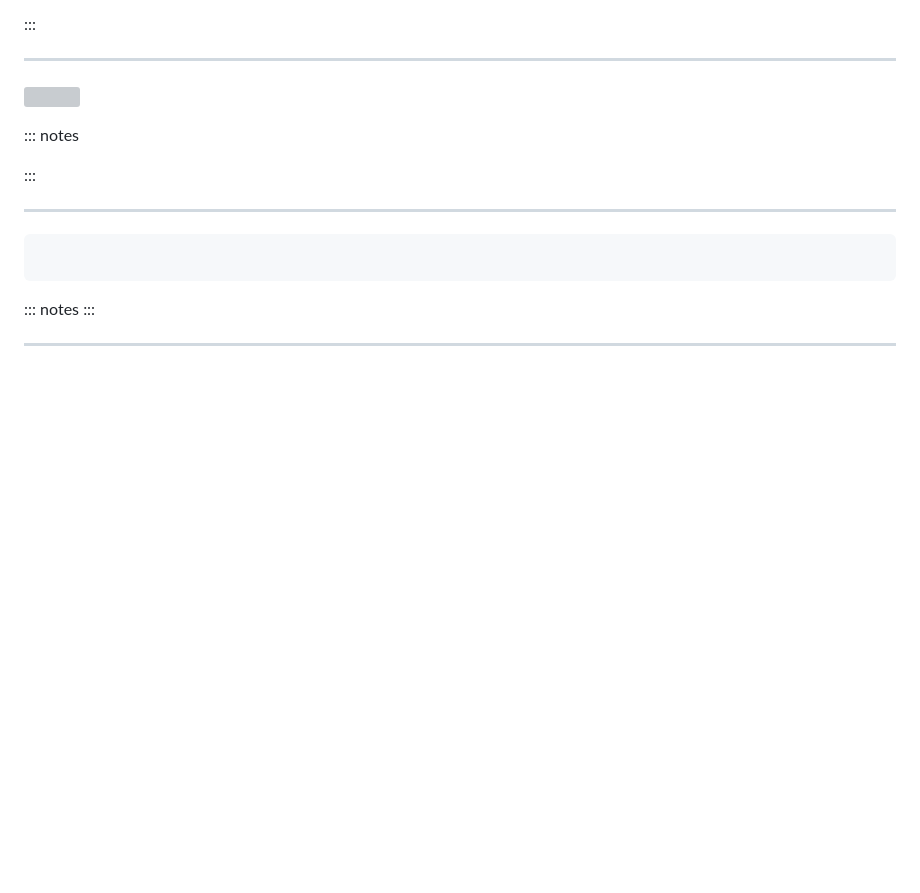
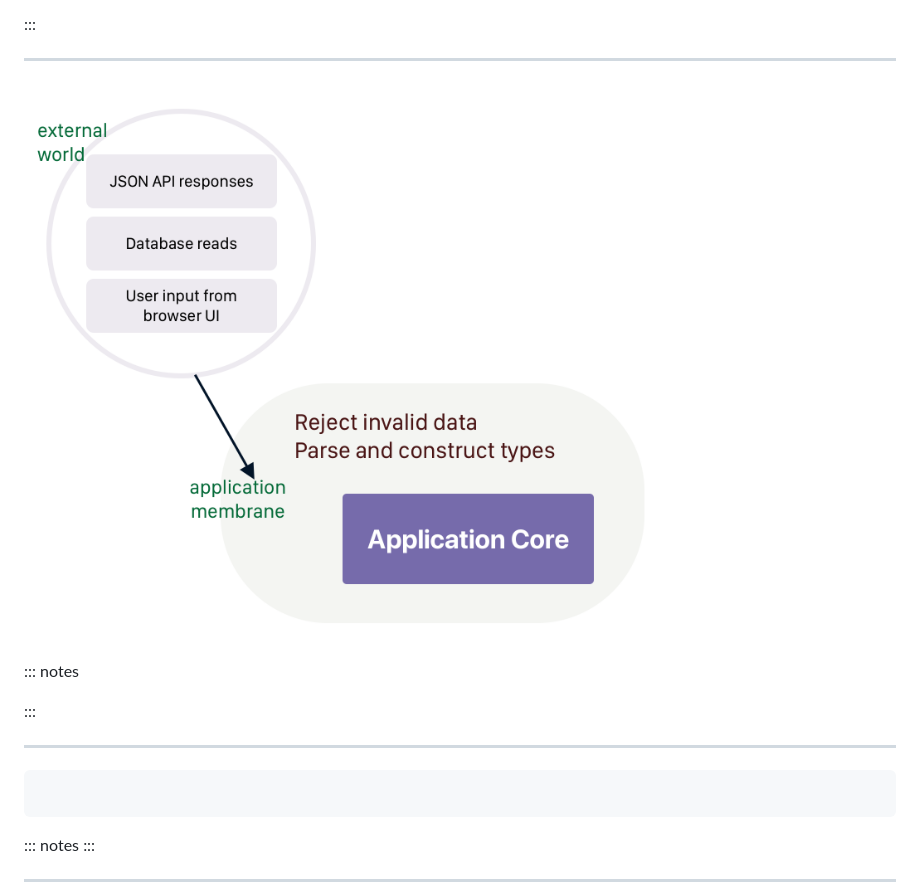
Before and after one commit to jasim/jsfoo-talk-learning-to-learn-reason, a Markdown page: main.md, the part around the change. Drawn GitHub-style; pictures changed too: images/parsing-membrane.png; blank space fills up the shorter version; grey boxes are pictures that could not be loaded.

```diff
--- a/main.md
+++ b/main.md
@@ -588,7 +588,7 @@ But we use nulls in Javascript to represent the "absence" of something. Reason d
 
 ----
 
-![](images/parsing-membrane.svg)
+![](images/parsing-membrane.png)
 
 ::: notes
 
```
Also changed, not shown: 3 other files.
